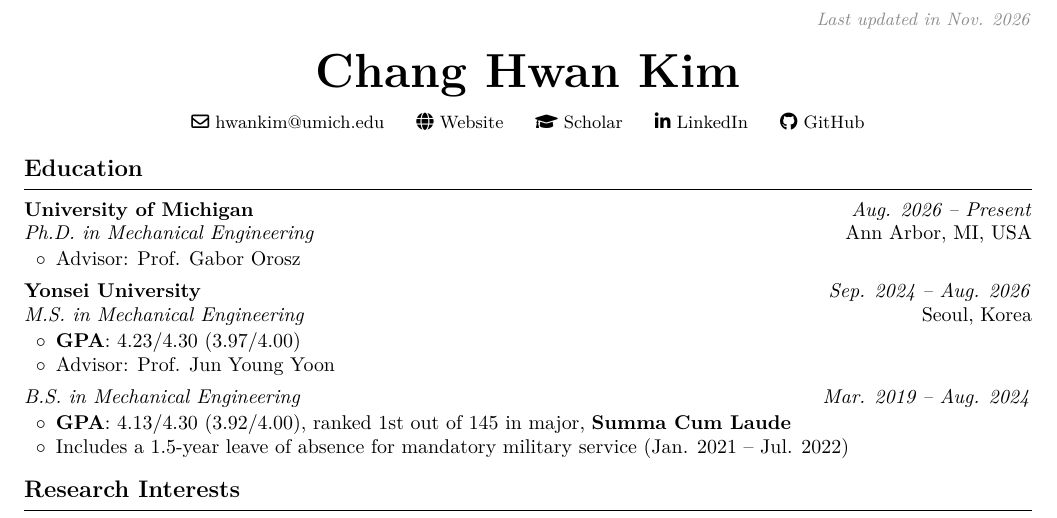
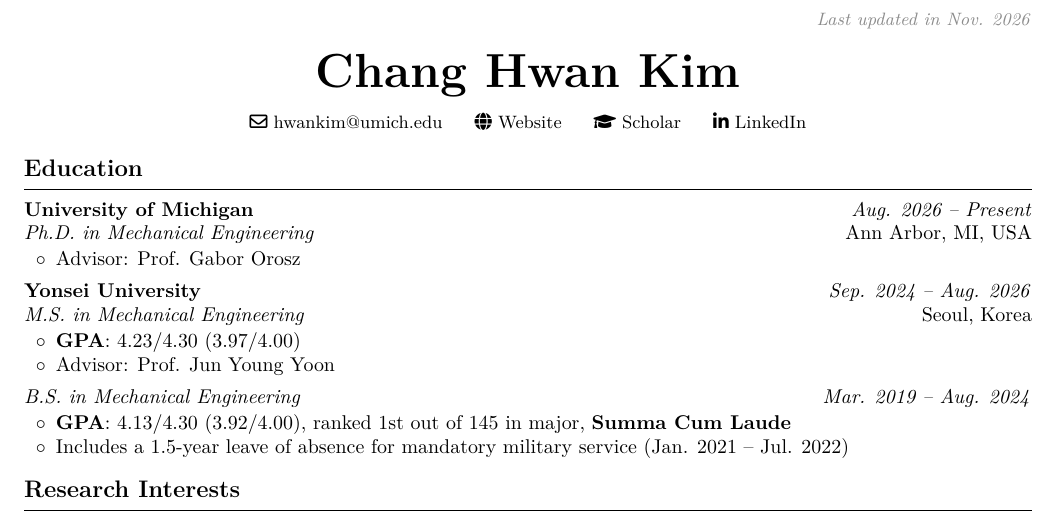
Before and after one commit to chang-hwan-kim1/chang-hwan-kim1.github.io, a LaTeX CV (cv/Chang_Hwan_Kim_CV.tex): part of page 1 of 3, cut so that both start at the same text. Compiled offline with pdfLaTeX.

Commit message:
Remove GitHub link from CV header
Co-Authored-By: Claude Opus 5.5 <noreply@anthropic.com>
Claude-Session: https://claude.ai/code/session_01BypdeqaGoimjYuKgDJw5yv

```diff
--- a/cv/Chang_Hwan_Kim_CV.tex
+++ b/cv/Chang_Hwan_Kim_CV.tex
@@ -80,8 +80,7 @@
 \contact{\faEnvelope[regular]}{mailto:hwankim@umich.edu}{hwankim@umich.edu}\hspace{1.4em}
 \contact{\faGlobe}{https://chang-hwan-kim1.github.io/}{Website}\hspace{1.4em}
 \contact{\faGraduationCap}{https://scholar.google.com/citations?user=DUZ1KAoAAAAJ}{Scholar}\hspace{1.4em}
-\contact{\faLinkedinIn}{https://www.linkedin.com/in/chang-hwan-kim-24aa1b316/}{LinkedIn}\hspace{1.4em}
-\contact{\faGithub}{https://github.com/chang-hwan-kim1}{GitHub}
+\contact{\faLinkedinIn}{https://www.linkedin.com/in/chang-hwan-kim-24aa1b316/}{LinkedIn}
 \end{center}
 \vspace{-8pt}
 
```
Also changed, not shown: assets/files/Chang_Hwan_Kim_CV_261102.pdf.
